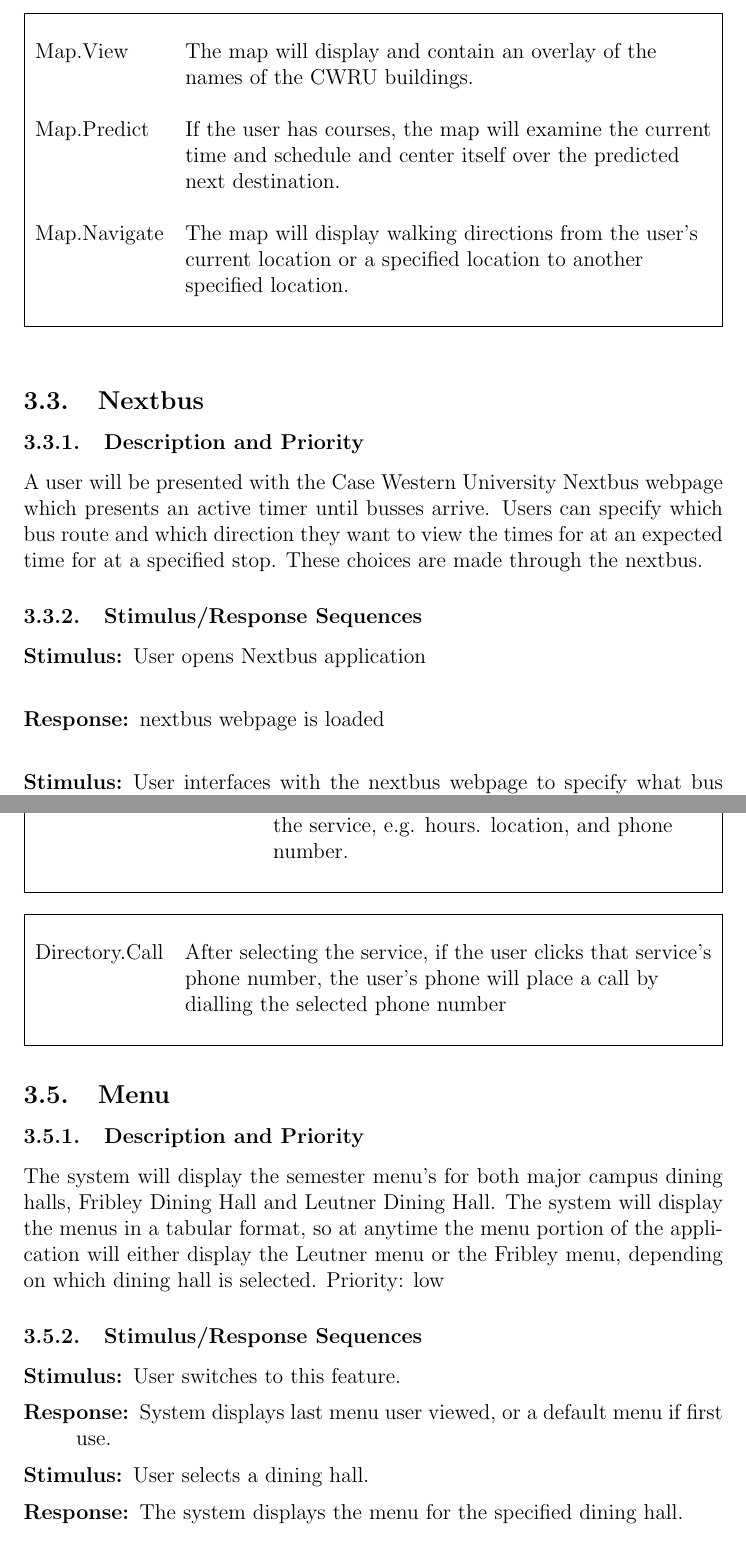
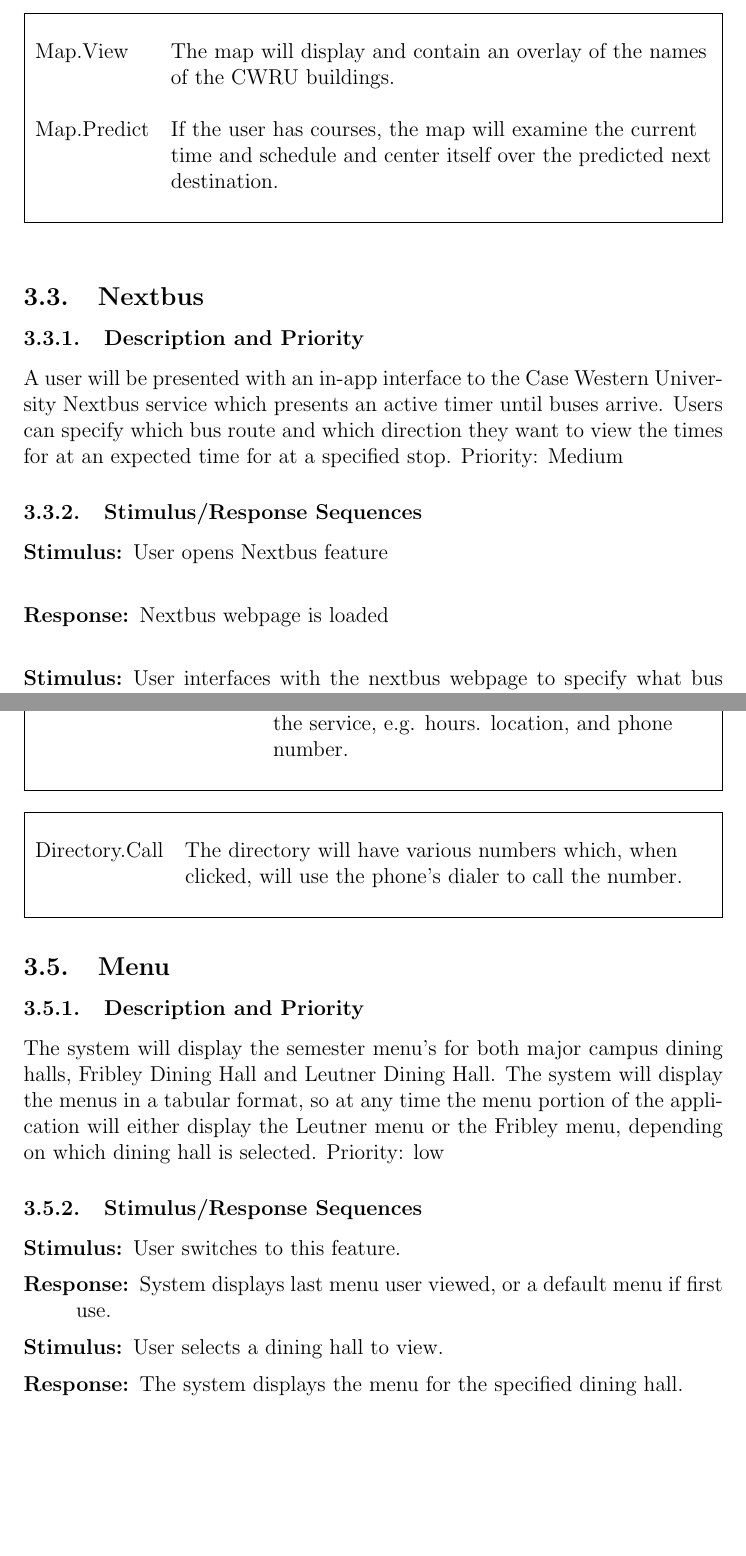
Before and after one commit to jasonkuster/EECS-393, a LaTeX document (SRS/Software Requirement Specification.tex): two parts of pages 9 and 11 of 16, joined at a grey line, cut so that both start at the same text, the shorter picture padded with empty space. Compiled offline with pdfLaTeX.

Commit message:
Added rest of Inspection Report changes
Signed-off-by: Jason Kuster <unexpectedapocalypse@gmail.com>

```diff
--- a/SRS/Software Requirement Specification.tex
+++ b/SRS/Software Requirement Specification.tex
@@ -152,19 +152,16 @@
 ~&~\\
 Map.Predict & If the user has courses, the map will examine the current time and schedule and center itself over the predicted next destination. \\
 ~&~\\
-Map.Navigate & The map will display walking directions from the user's current location or a specified location to another specified location. \\
-~&~\\
 \hline
 \end{tabularx}
 \end{table}
 \subsection{Nextbus}
 \subsubsection{Description and Priority}
-A user will be presented with the Case Western University Nextbus webpage which presents an active timer until busses arrive. Users can specify which bus route and which direction they want to view the times for at an expected time for at a specified stop. These choices are made through the nextbus.
-
+A user will be presented with an in-app interface to the Case Western University Nextbus service which presents an active timer until buses arrive. Users can specify which bus route and which direction they want to view the times for at an expected time for at a specified stop. Priority: Medium
 \subsubsection{Stimulus/Response Sequences}
 \begin{description}\itemsep1pt
-\item[Stimulus:] User opens Nextbus application\\
-\item[Response:] nextbus webpage is loaded\\
+\item[Stimulus:] User opens Nextbus feature\\
+\item[Response:] Nextbus webpage is loaded\\
 \item[Stimulus:] User interfaces with the nextbus webpage to specify what bus they would like information for.\\
 \item[Response:] nextbus handles all requests as if it weren't being run through the CWRUtility app.\\
 \end{description}
@@ -210,7 +207,7 @@
 \begin{tabularx}{\textwidth }[t]{|l Y|}
 \hline
 ~&~\\
-Directory.Call & After selecting the service, if the user clicks that service's phone number, the user's phone will place a call by dialling the selected phone number\\
+Directory.Call & The directory will have various numbers which, when clicked, will use the phone's dialer to call the number.\\
 ~&~\\
 \hline
 \end{tabularx}
@@ -218,12 +215,12 @@
 \FloatBarrier
 \subsection{Menu}
 \subsubsection{Description and Priority}
-The system will display the semester menu's for both major campus dining halls, Fribley Dining Hall and Leutner Dining Hall. The system will display the menus in a tabular format, so at anytime the menu portion of the application will either display the Leutner menu or the Fribley menu, depending on which dining hall is selected. Priority: low
+The system will display the semester menu's for both major campus dining halls, Fribley Dining Hall and Leutner Dining Hall. The system will display the menus in a tabular format, so at any time the menu portion of the application will either display the Leutner menu or the Fribley menu, depending on which dining hall is selected. Priority: low
 \subsubsection{Stimulus/Response Sequences}
 \begin{description}\itemsep1pt
 \item[Stimulus:] User switches to this feature.
 \item[Response:] System displays last menu user viewed, or a default menu if first use.
-\item[Stimulus:] User selects a dining hall.
+\item[Stimulus:] User selects a dining hall to view.
 \item[Response:] The system displays the menu for the specified dining hall.
 \end{description}
 \subsubsection{Functional Requirements}
```
Also changed, not shown: SRS/Software Requirement Specification.tex (6 more changed lines).
